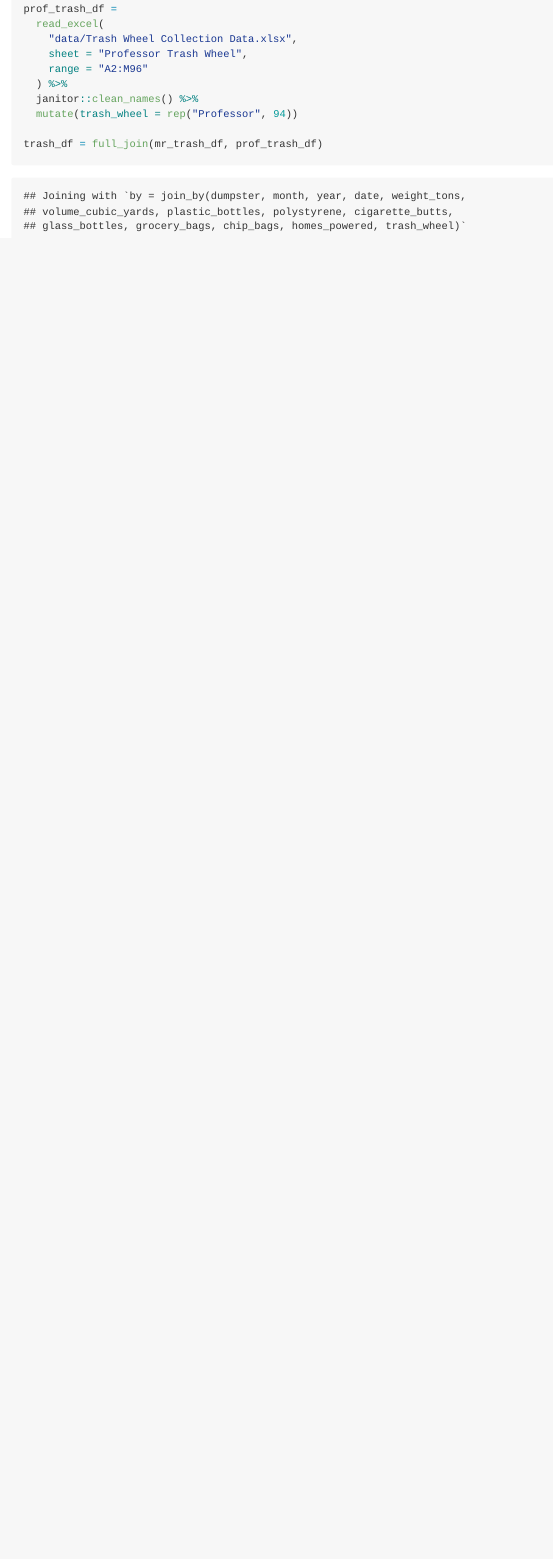
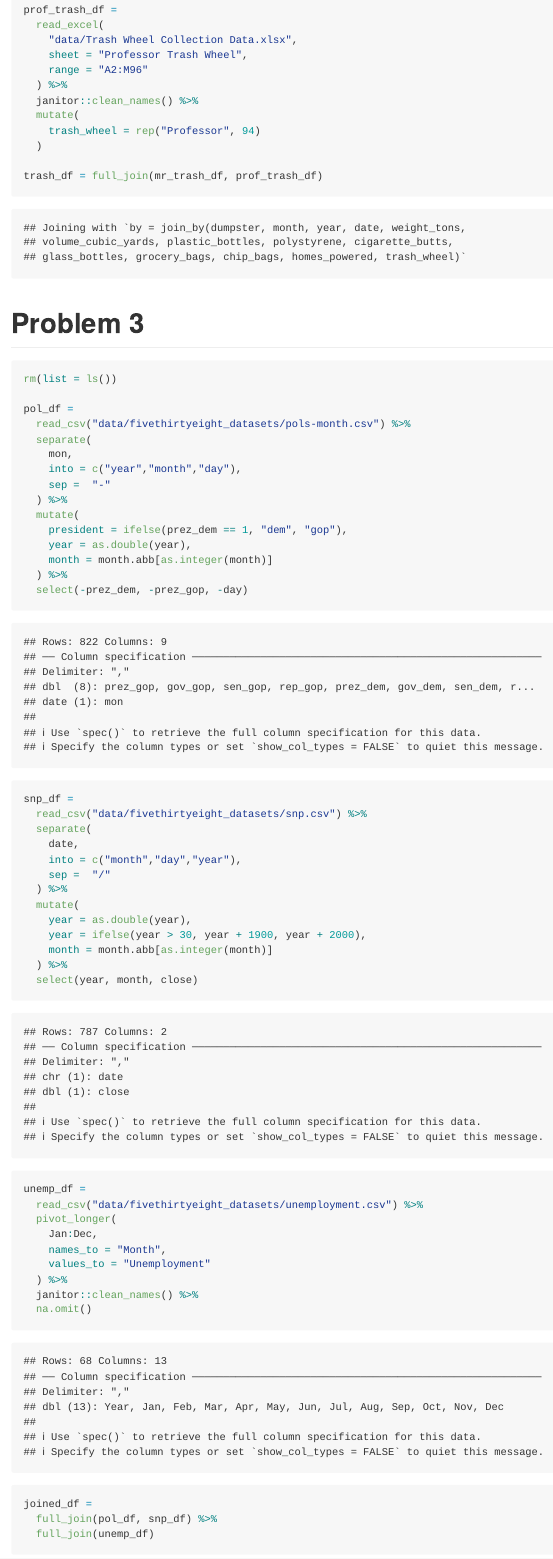
Before and after one commit to biorabbit/p8105_hw2_zj237, an R Markdown document (p8105_hw2_zj2357.Rmd): the page in a window 1100 px wide, from 1800 px down before the commit and from 1840 px down after it, so that both start at the same text. Rendered offline with R 4.5, knitr and Pandoc, with nearby package versions; column names are cleaned by a stand-in for the janitor package.

Commit message:
code for problem 3

````diff
--- a/p8105_hw2_zj2357.Rmd
+++ b/p8105_hw2_zj2357.Rmd
@@ -84,8 +86,60 @@ prof_trash_df =
     range = "A2:M96"
   ) %>%
   janitor::clean_names() %>%
-  mutate(trash_wheel = rep("Professor", 94))
+  mutate(
+    trash_wheel = rep("Professor", 94)
+  )
 
 trash_df = full_join(mr_trash_df, prof_trash_df)
 
 ```
+
+# Problem 3
+
+
+```{r}
+rm(list = ls())
+
+pol_df =
+  read_csv("data/fivethirtyeight_datasets/pols-month.csv") %>%
+  separate(
+    mon,
+    into = c("year","month","day"),
+    sep =  "-"
+  ) %>%
+  mutate(
+    president = ifelse(prez_dem == 1, "dem", "gop"),
+    year = as.double(year),
+    month = month.abb[as.integer(month)]
+  ) %>%
+  select(-prez_dem, -prez_gop, -day)
+
+snp_df =
+  read_csv("data/fivethirtyeight_datasets/snp.csv") %>%
+  separate(
+    date,
+    into = c("month","day","year"),
+    sep =  "/"
+  ) %>%
+  mutate(
+    year = as.double(year),
+    year = ifelse(year > 30, year + 1900, year + 2000),
+    month = month.abb[as.integer(month)]
+  ) %>%
+  select(year, month, close)
+
+unemp_df =
+  read_csv("data/fivethirtyeight_datasets/unemployment.csv") %>%
+  pivot_longer(
+    Jan:Dec,
+    names_to = "Month",
+    values_to = "Unemployment"
+  ) %>%
+  janitor::clean_names() %>%
+  na.omit()
+
+joined_df =
+  full_join(pol_df, snp_df) %>%
+  full_join(unemp_df)
+
+```
````
Also changed, not shown: p8105_hw2_zj2357.md, p8105_hw2_zj2357.Rmd (10 more changed lines).
